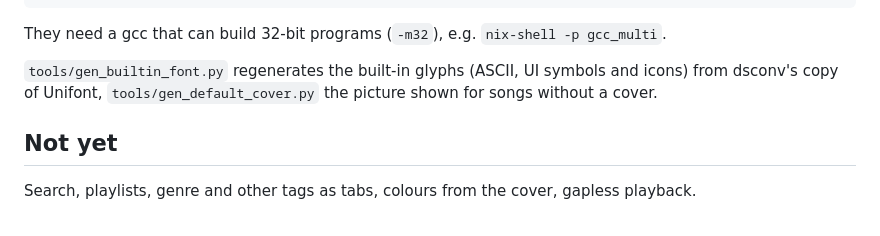
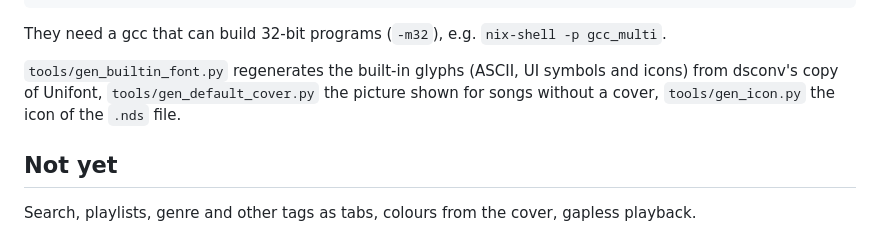
Before and after one commit to alya-can-eat/alya-bangers, a Markdown page: README.md, the part around the change. Drawn GitHub-style.

```diff
--- a/README.md
+++ b/README.md
@@ -120,7 +120,8 @@ They need a gcc that can build 32-bit programs (`-m32`), e.g.
 
 `tools/gen_builtin_font.py` regenerates the built-in glyphs (ASCII, UI
 symbols and icons) from dsconv's copy of Unifont, `tools/gen_default_cover.py`
-the picture shown for songs without a cover.
+the picture shown for songs without a cover, `tools/gen_icon.py` the
+icon of the `.nds` file.
 
 ## Not yet
 
```
Also changed, not shown: icon.gif, 1 other file.
